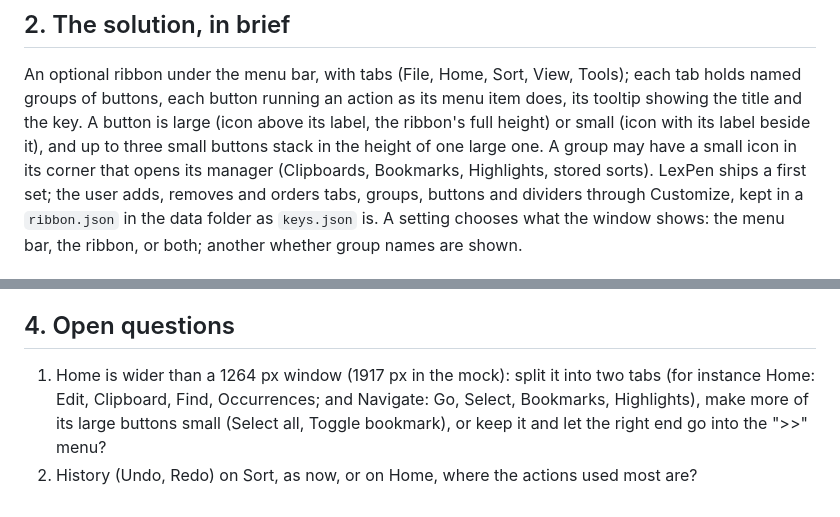
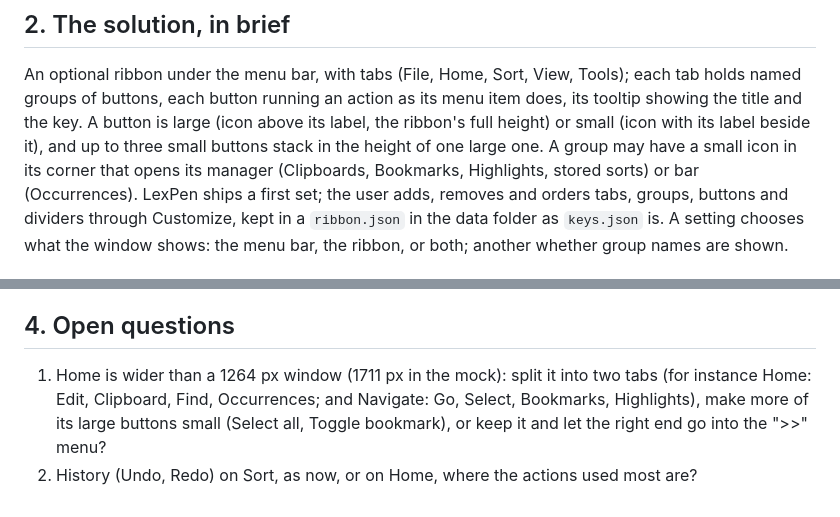
Before and after one commit to ArcoW2/LexPen, a Markdown page: docs/plans/39-PLAN-ribbon.md, 2 parts joined by grey strips. GitHub-like rendering.

```diff
--- a/docs/plans/39-PLAN-ribbon.md
+++ b/docs/plans/39-PLAN-ribbon.md
@@ -16,7 +16,7 @@ An optional ribbon under the menu bar, with tabs (File, Home, Sort, View, Tools)
 buttons, each button running an action as its menu item does, its tooltip showing the title and the key. A button is
 large (icon above its label, the ribbon's full height) or small (icon with its label beside it), and up to three
 small buttons stack in the height of one large one. A group may have a small icon in its corner that opens its
-manager (Clipboards, Bookmarks, Highlights, stored sorts). LexPen ships a first set; the user adds, removes and orders
+manager (Clipboards, Bookmarks, Highlights, stored sorts) or bar (Occurrences). LexPen ships a first set; the user adds, removes and orders
 tabs, groups, buttons and dividers through Customize, kept in a `ribbon.json` in the data folder as `keys.json` is.
 A setting chooses what the window shows: the menu bar, the ribbon, or both; another whether group names are shown.
 
@@ -171,7 +173,7 @@ right of Clipboard, Bookmarks, Highlights and Sort):
 
 ## 4. Open questions
 
-1. Home is wider than a 1264 px window (1917 px in the mock): split it into two tabs (for instance Home: Edit,
+1. Home is wider than a 1264 px window (1711 px in the mock): split it into two tabs (for instance Home: Edit,
    Clipboard, Find, Occurrences; and Navigate: Go, Select, Bookmarks, Highlights), make more of its large buttons small (Select
    all, Toggle bookmark), or keep it and let the right end go into the ">>" menu?
 2. History (Undo, Redo) on Sort, as now, or on Home, where the actions used most are?
```
Also changed, not shown: other parts of docs/plans/39-PLAN-ribbon.md (+8 -6 lines), docs/plans/39-PLAN-ribbon.md.images/ribbon-Home.png.
